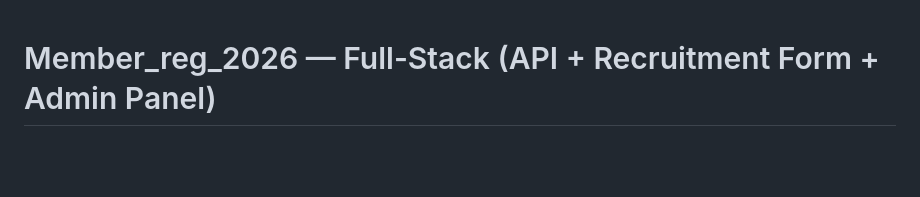
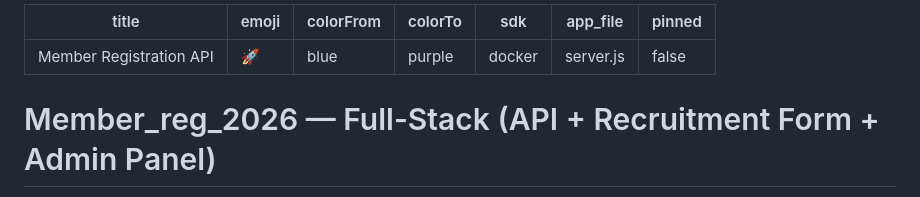
Before and after one commit to CcpC-cuj/Member_reg_2026, a Markdown page: README.md, the part around the change. Drawn GitHub-style; blank space fills up the shorter version.

Commit message:
Add Hugging Face Spaces frontmatter configuration

```diff
--- a/README.md
+++ b/README.md
@@ -1,3 +1,13 @@
+---
+title: Member Registration API
+emoji: 🚀
+colorFrom: blue
+colorTo: purple
+sdk: docker
+app_file: server.js
+pinned: false
+---
+
 # Member_reg_2026 — Full-Stack (API + Recruitment Form + Admin Panel)
 
 This project provides:
```
